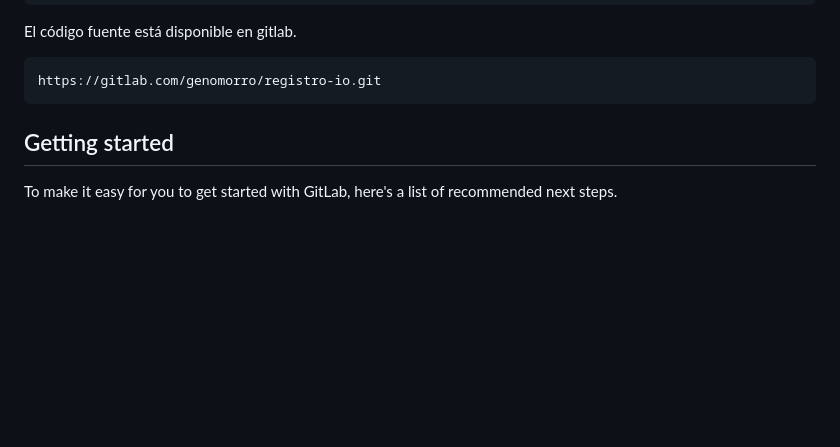
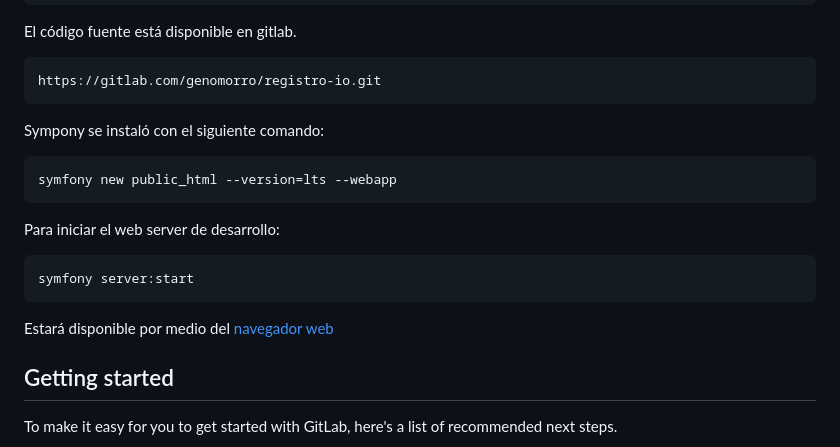
Before and after one commit to genomorro/registro-io, a Markdown page: README.md, the part around the change. Drawn GitHub-style; blank space fills up the shorter version.

Commit message:
Escribiendo el README

```diff
--- a/README.md
+++ b/README.md
@@ -18,7 +18,15 @@ El código fuente está disponible en gitlab.
 
 	https://gitlab.com/genomorro/registro-io.git
 
+Sympony se instaló con el siguiente comando:
 
+	symfony new public_html --version=lts --webapp
+
+Para iniciar el web server de desarrollo:
+
+	symfony server:start
+
+Estará disponible por medio del [navegador web](http://localhost:8000)
 
 ## Getting started
 
```
